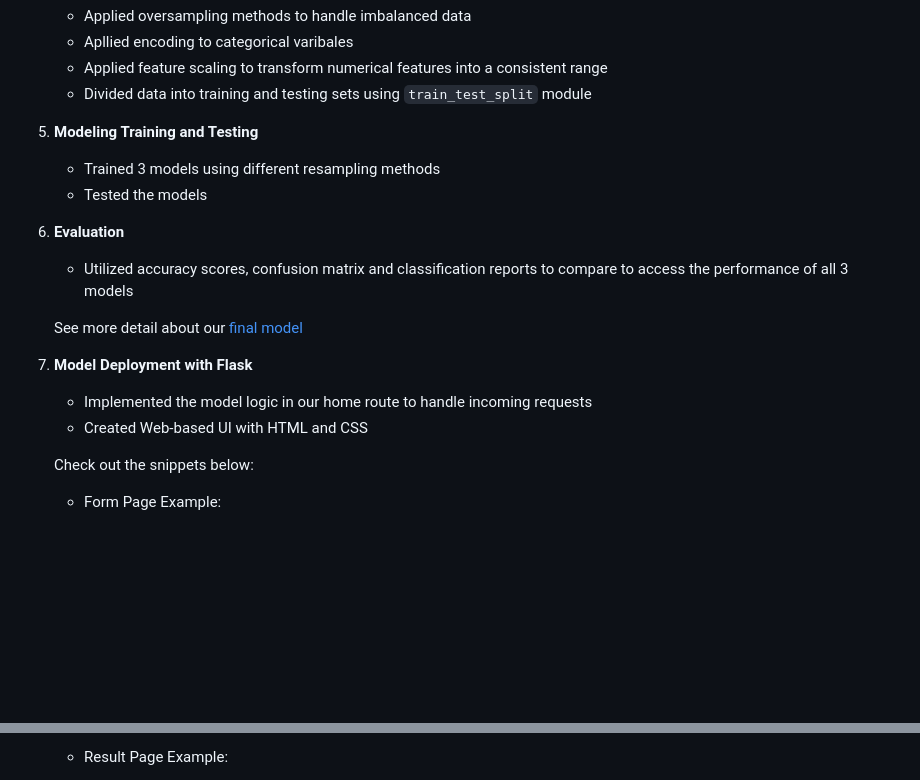
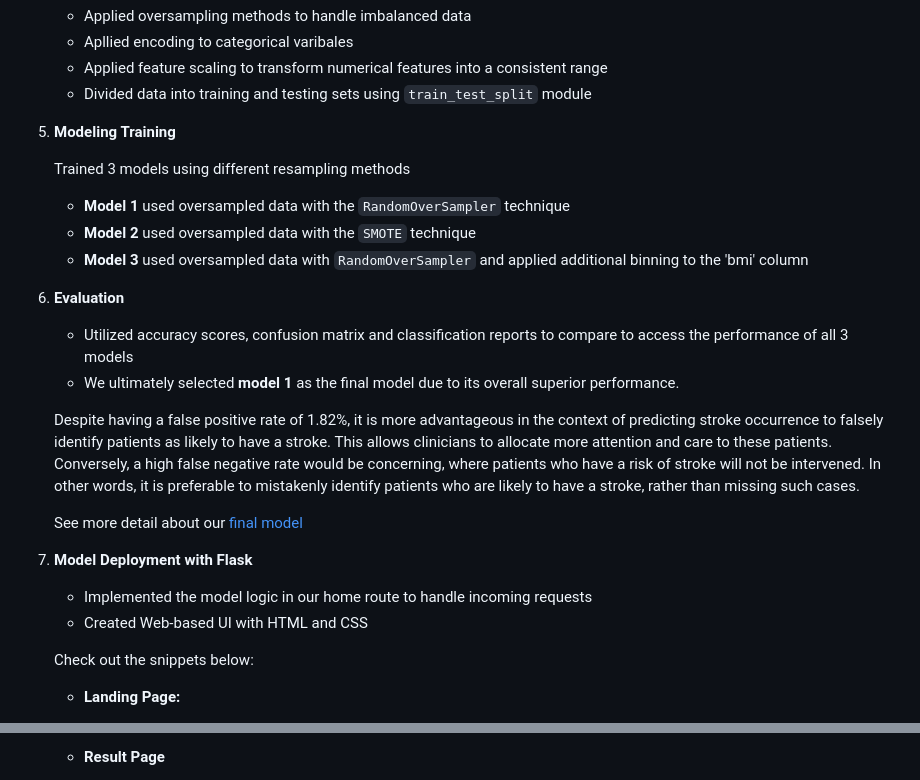
Before and after one commit to reedZimpfer/stroke_classifier, a Markdown page: README.md, 2 parts joined by grey strips. Rendered like a GitHub page; blank space fills up the shorter version.

```diff
--- a/README.md
+++ b/README.md
@@ -95,11 +96,18 @@ Make sure you have installed all of the following prerequisites on your developm
    - Apllied encoding to categorical varibales
    - Applied feature scaling to transform numerical features into a consistent range
    - Divided data into training and testing sets using `train_test_split` module
-5. **Modeling Training and Testing**
-   - Trained 3 models using different resampling methods
-   - Tested the models
+5. **Modeling Training**
+
+   Trained 3 models using different resampling methods
+   - **Model 1** used oversampled data with the `RandomOverSampler` technique
+   - **Model 2** used oversampled data with the `SMOTE` technique
+   - **Model 3** used oversampled data with `RandomOverSampler` and applied additional binning to the 'bmi' column
+
 6. **Evaluation**
    - Utilized accuracy scores, confusion matrix and classification reports to compare to access the performance of all 3 models
+   - We ultimately selected **model 1** as the final model due to its overall superior performance.
+
+   Despite having a false positive rate of 1.82%, it is more advantageous in the context of predicting stroke occurrence to falsely identify patients as likely to have a stroke. This allows clinicians to allocate more attention and care to these patients. Conversely, a high false negative rate would be concerning, where patients who have a risk of stroke will not be intervened. In other words, it is preferable to mistakenly identify patients who are likely to have a stroke, rather than missing such cases.
 
    See more detail about our [final model](https://github.com/yeyanwang/stroke_classifier/blob/main/stroke_classifier_final%20.ipynb)
 7. **Model Deployment with Flask**
@@ -107,5 +115,5 @@ Make sure you have installed all of the following prerequisites on your developm
    - Created Web-based UI with HTML and CSS
 
    Check out the snippets below:
-   - Form Page Example:
+   - **Landing Page:**
 
@@ -113,3 +121,3 @@ Make sure you have installed all of the following prerequisites on your developm
 
-   - Result Page Example:
+   - **Result Page**
 
```
Also changed, not shown: other parts of README.md (+4 -3 lines).
